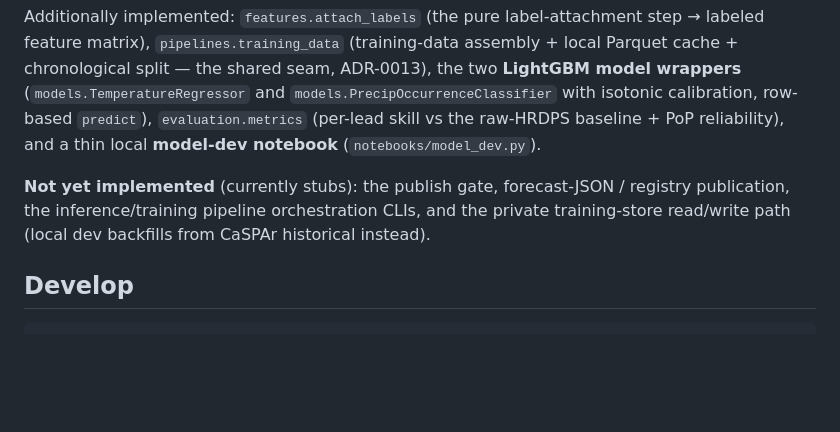
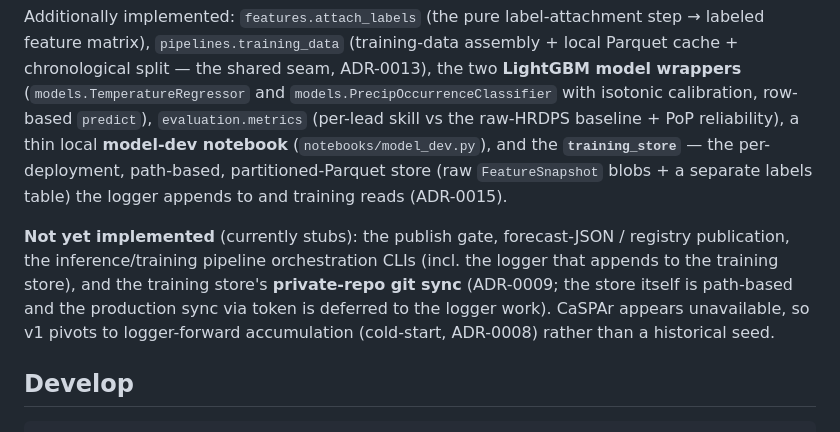
Before and after one commit to gnieuwenhuis/microclimate_forecasting, a Markdown page: README.md, the part around the change. GitHub-like rendering; blank space fills up the shorter version.

Commit message:
docs: update README Project status for the training store (read/write implemented; git sync + logger deferred)

```diff
--- a/README.md
+++ b/README.md
@@ -36,12 +36,17 @@ labeled feature matrix), `pipelines.training_data` (training-data assembly + loc
 cache + chronological split — the shared seam, ADR-0013), the two **LightGBM model
 wrappers** (`models.TemperatureRegressor` and `models.PrecipOccurrenceClassifier` with
 isotonic calibration, row-based `predict`), `evaluation.metrics` (per-lead skill vs the
-raw-HRDPS baseline + PoP reliability), and a thin local **model-dev notebook**
-(`notebooks/model_dev.py`).
+raw-HRDPS baseline + PoP reliability), a thin local **model-dev notebook**
+(`notebooks/model_dev.py`), and the **`training_store`** — the per-deployment, path-based,
+partitioned-Parquet store (raw `FeatureSnapshot` blobs + a separate labels table) the logger
+appends to and training reads (ADR-0015).
 
 **Not yet implemented** (currently stubs): the publish gate, forecast-JSON / registry
-publication, the inference/training pipeline orchestration CLIs, and the private
-training-store read/write path (local dev backfills from CaSPAr historical instead).
+publication, the inference/training pipeline orchestration CLIs (incl. the logger that
+appends to the training store), and the training store's **private-repo git sync** (ADR-0009;
+the store itself is path-based and the production sync via token is deferred to the logger
+work). CaSPAr appears unavailable, so v1 pivots to logger-forward accumulation (cold-start,
+ADR-0008) rather than a historical seed.
 
 ## Develop
 
```
